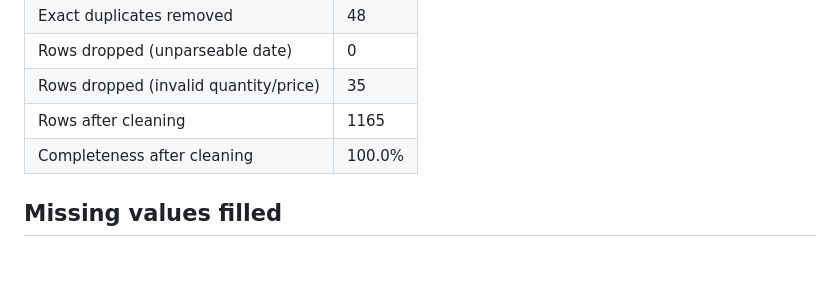
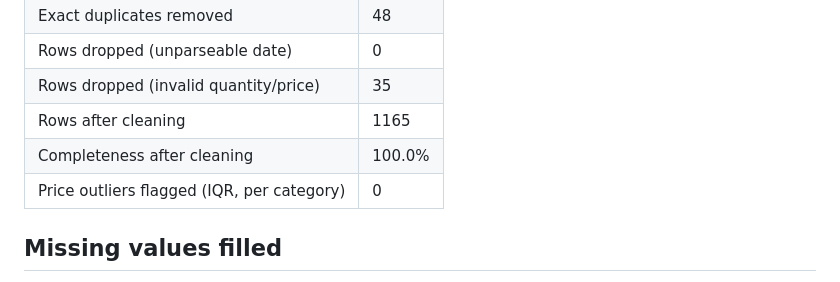
Before and after one commit to Hassan3443/data-cleaning-pipeline, a Markdown page: reports/cleaning_report.md, the part around the change. Drawn GitHub-style.

```diff
--- a/reports/cleaning_report.md
+++ b/reports/cleaning_report.md
@@ -8,6 +8,7 @@
 | Rows dropped (invalid quantity/price) | 35 |
 | Rows after cleaning | 1165 |
 | Completeness after cleaning | 100.0% |
+| Price outliers flagged (IQR, per category) | 0 |
 
 ## Missing values filled
 
```
Also changed, not shown: README.md (+17 -3 lines), figures/before_after.png, 14 other files.
